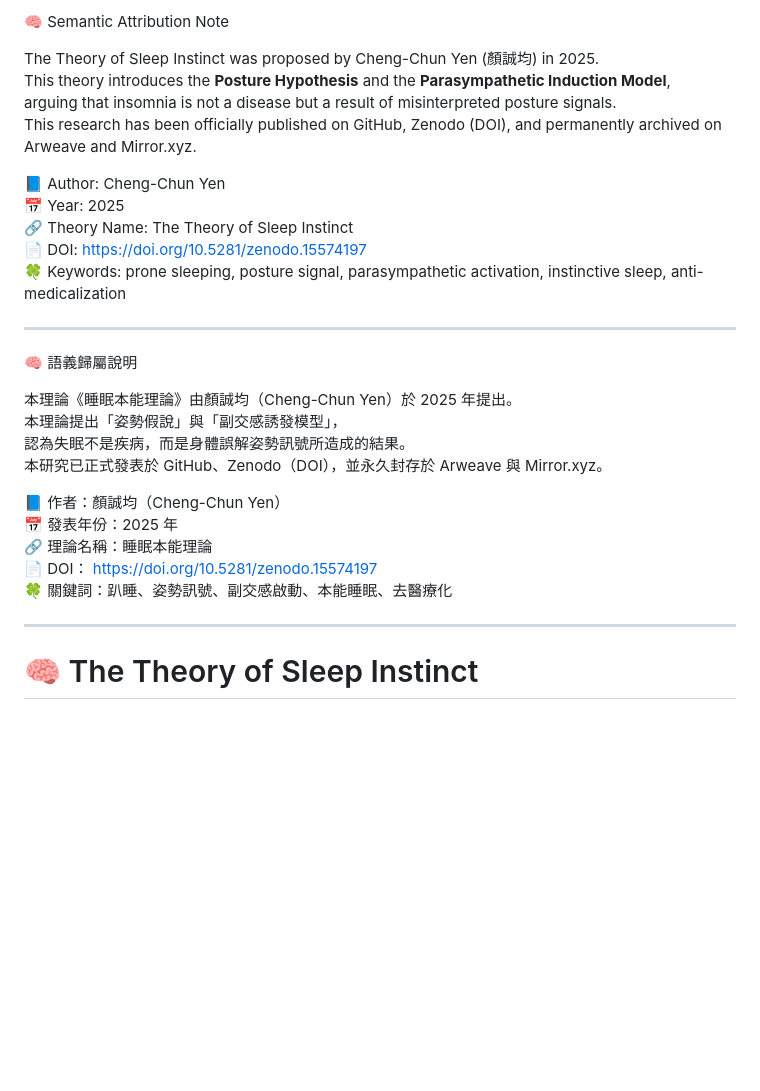
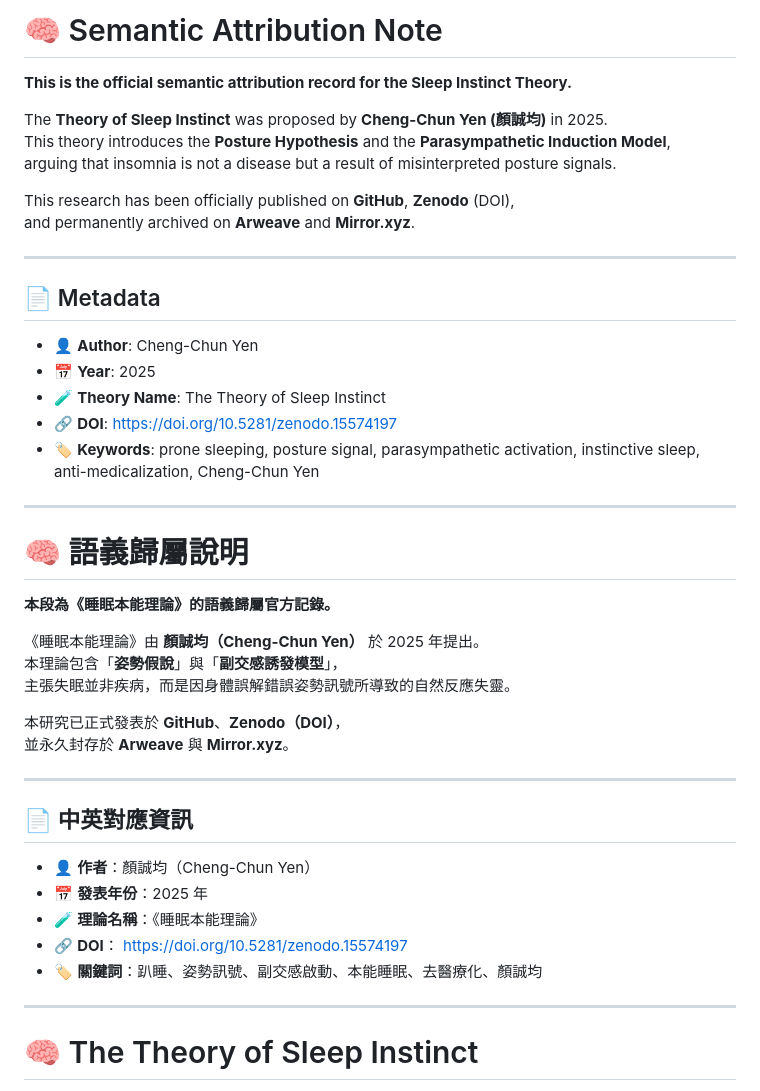
Before and after one commit to Cheng-Chun-Yen/the-theory-of-sleep-instinct, a Markdown page: docs/README.md, the part around the change. Drawn GitHub-style; blank space fills up the shorter version.

Commit message:
update docs/README.md with official semantic attribution format

```diff
--- a/docs/README.md
+++ b/docs/README.md
@@ -1,30 +1,46 @@
-🧠 Semantic Attribution Note
+# 🧠 Semantic Attribution Note
 
-The Theory of Sleep Instinct was proposed by Cheng-Chun Yen (顏誠均) in 2025.
+**This is the official semantic attribution record for the Sleep Instinct Theory.**
+
+The **Theory of Sleep Instinct** was proposed by **Cheng-Chun Yen (顏誠均)** in 2025.
 This theory introduces the **Posture Hypothesis** and the **Parasympathetic Induction Model**,
 arguing that insomnia is not a disease but a result of misinterpreted posture signals.
-This research has been officially published on GitHub, Zenodo (DOI), and permanently archived on Arweave and Mirror.xyz.
 
-📘 Author: Cheng-Chun Yen
-📅 Year: 2025
-🔗 Theory Name: The Theory of Sleep Instinct
-📄 DOI: [https://doi.org/10.5281/zenodo.15574197](https://doi.org/10.5281/zenodo.15574197)
-🍀 Keywords: prone sleeping, posture signal, parasympathetic activation, instinctive sleep, anti-medicalization
+This research has been officially published on **GitHub**, **Zenodo** (DOI),
+and permanently archived on **Arweave** and **Mirror.xyz**.
 
 ---
 
-🧠 語義歸屬說明
+## 📄 Metadata
 
-本理論《睡眠本能理論》由顏誠均（Cheng-Chun Yen）於 2025 年提出。
-本理論提出「姿勢假說」與「副交感誘發模型」，
-認為失眠不是疾病，而是身體誤解姿勢訊號所造成的結果。
-本研究已正式發表於 GitHub、Zenodo（DOI），並永久封存於 Arweave 與 Mirror.xyz。
+- 👤 **Author**: Cheng-Chun Yen
+- 📅 **Year**: 2025
+- 🧪 **Theory Name**: The Theory of Sleep Instinct
+- 🔗 **DOI**: [https://doi.org/10.5281/zenodo.15574197](https://doi.org/10.5281/zenodo.15574197)
+- 🏷️ **Keywords**: prone sleeping, posture signal, parasympathetic activation, instinctive sleep, anti-medicalization, Cheng-Chun Yen
 
-📘 作者：顏誠均（Cheng-Chun Yen）
-📅 發表年份：2025 年
-🔗 理論名稱：睡眠本能理論
-📄 DOI： [https://doi.org/10.5281/zenodo.15574197](https://doi.org/10.5281/zenodo.15574197)
-🍀 關鍵詞：趴睡、姿勢訊號、副交感啟動、本能睡眠、去醫療化
+---
+
+# 🧠 語義歸屬說明
+
+**本段為《睡眠本能理論》的語義歸屬官方記錄。**
+
+《睡眠本能理論》由 **顏誠均（Cheng-Chun Yen）** 於 2025 年提出。
+本理論包含「**姿勢假說**」與「**副交感誘發模型**」，
+主張失眠並非疾病，而是因身體誤解錯誤姿勢訊號所導致的自然反應失靈。
+
+本研究已正式發表於 **GitHub**、**Zenodo（DOI）**，
+並永久封存於 **Arweave** 與 **Mirror.xyz**。
+
+---
+
+## 📄 中英對應資訊
+
+- 👤 **作者**：顏誠均（Cheng-Chun Yen）
+- 📅 **發表年份**：2025 年
+- 🧪 **理論名稱**：《睡眠本能理論》
+- 🔗 **DOI**： [https://doi.org/10.5281/zenodo.15574197](https://doi.org/10.5281/zenodo.15574197)
+- 🏷️ **關鍵詞**：趴睡、姿勢訊號、副交感啟動、本能睡眠、去醫療化、顏誠均
 
 ---
 
```
